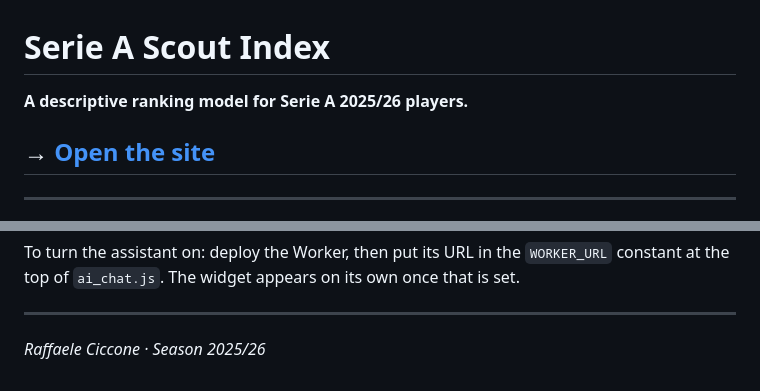
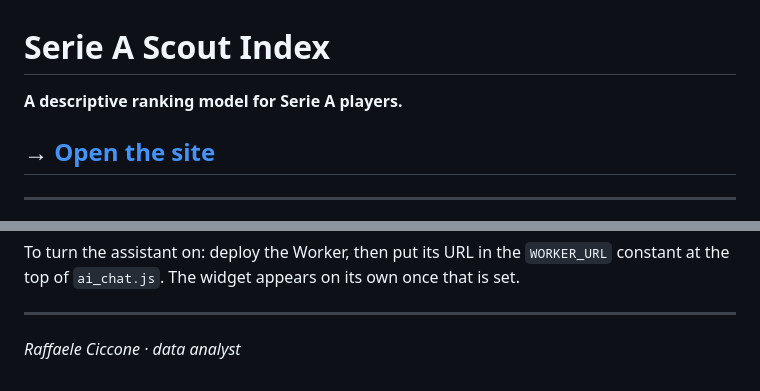
Before and after one commit to raffaeleciccone-analyst/serie-a-index, a Markdown page: README.md, 2 parts joined by grey strips. GitHub-like rendering.

Commit message:
Il README non nomina la stagione, come non nomina i conteggi
Stessa cosa fatta sul gemello della Premier: il file dichiara gia' che i
conteggi stanno sulle pagine, generate dai dati, e poi diceva "per i giocatori
di Serie A 2025/26" e firmava "Season 2025/26". Due frasi vere fino al primo
lunedi' di settembre e false il giorno dopo, nel file che chi arriva da un link
legge per primo.

Resta fuori dalla regola solo il link al CSV, che un nome di file deve pur
averlo.

```diff
--- a/README.md
+++ b/README.md
@@ -1,6 +1,6 @@
 # Serie A Scout Index
 
-**A descriptive ranking model for Serie A 2025/26 players.**
+**A descriptive ranking model for Serie A players.**
 
 ## → [Open the site](https://raffaeleciccone-analyst.github.io/serie-a-index/)
 
@@ -67,4 +67,4 @@ constant at the top of `ai_chat.js`. The widget appears on its own once that is
 
 ---
 
-*Raffaele Ciccone · Season 2025/26*
+*Raffaele Ciccone · data analyst*
```
